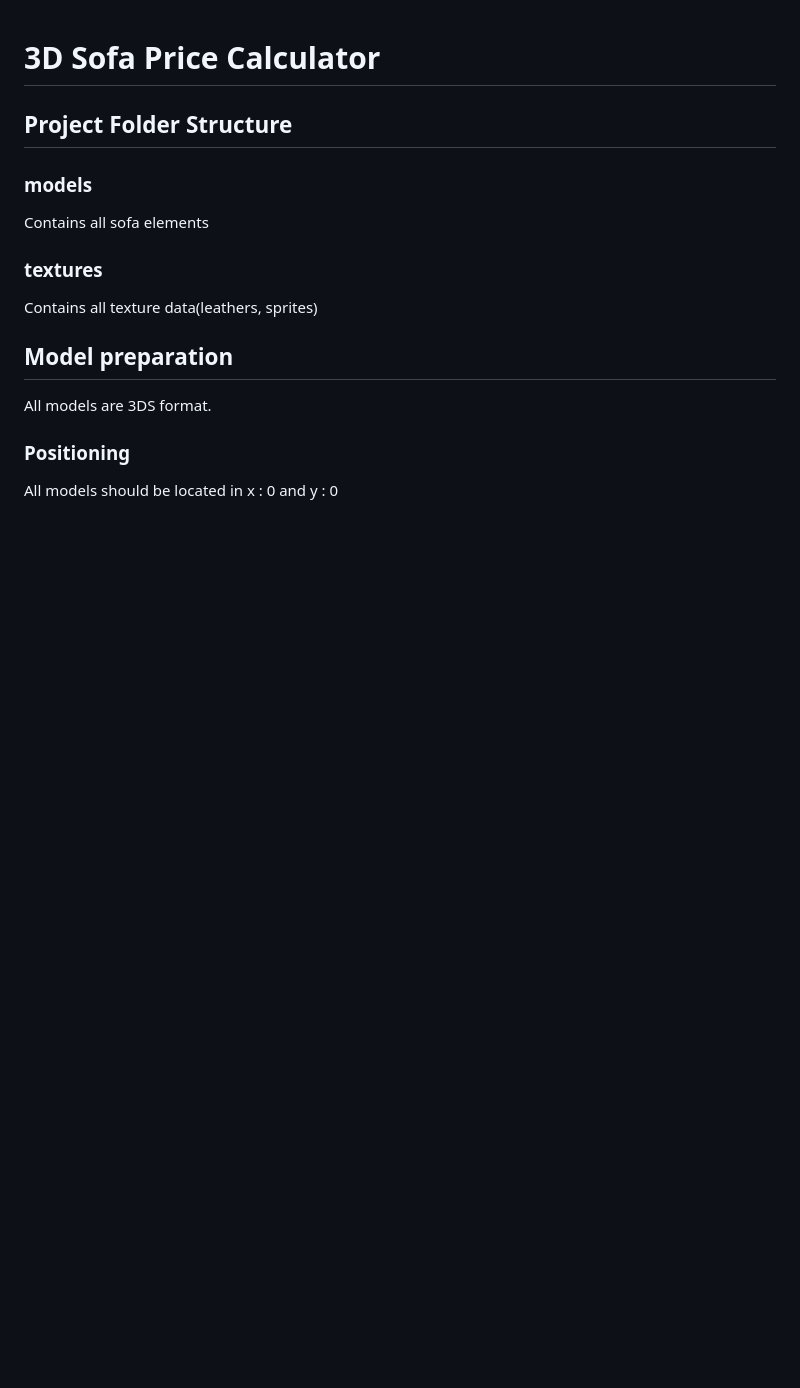
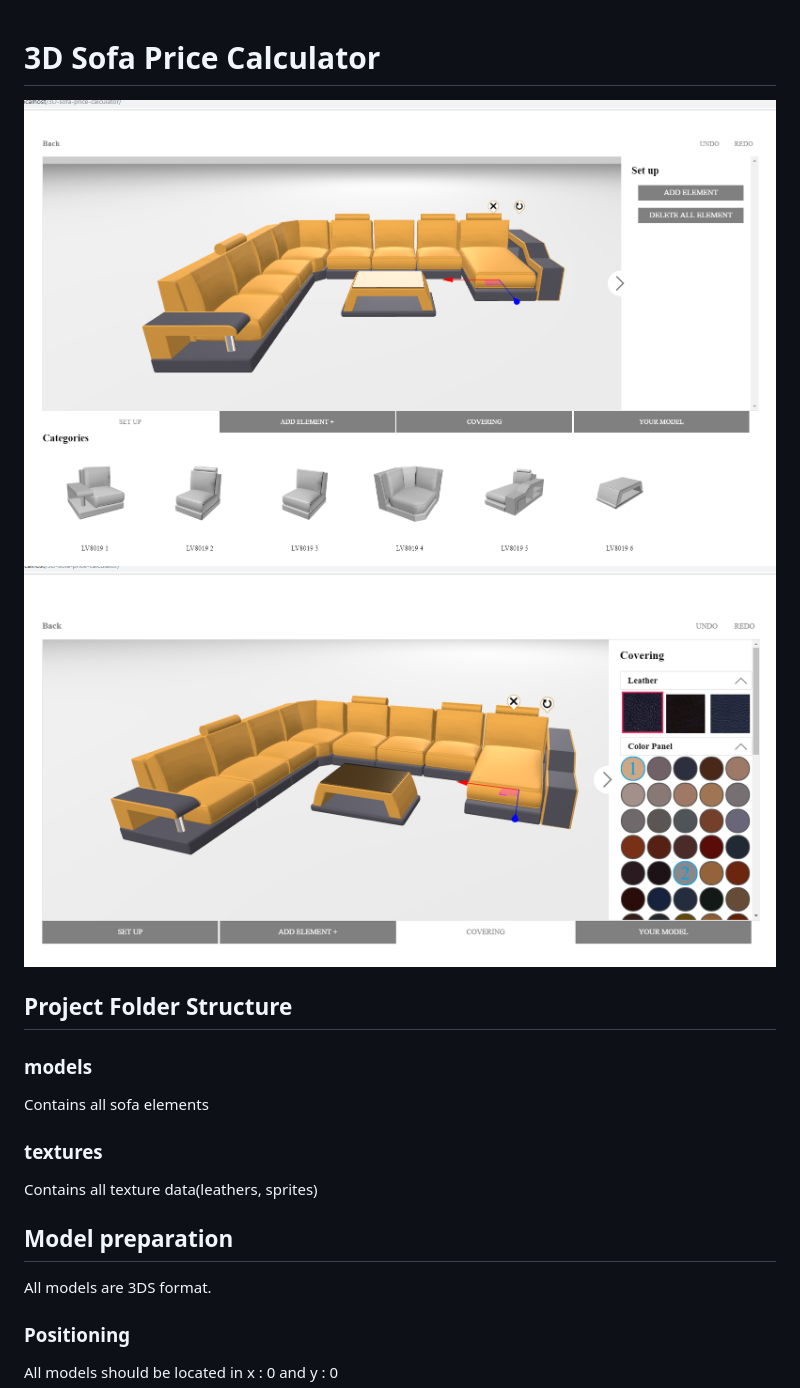
Before and after one commit to CodeHole7/3D-sofa-configurator, a Markdown page: README.md, the part around the change. GitHub-like rendering; pictures changed too: screenshots/8.png (added), screenshots/9.png (added); blank space fills up the shorter version.

Commit message:
add app screenshots

```diff
--- a/README.md
+++ b/README.md
@@ -1,4 +1,6 @@
 # 3D Sofa Price Calculator
+ ![Positioning Example](screenshots/9.png)
+  ![Positioning Example](screenshots/8.png)
 ## Project Folder Structure
 
 ### models
```
